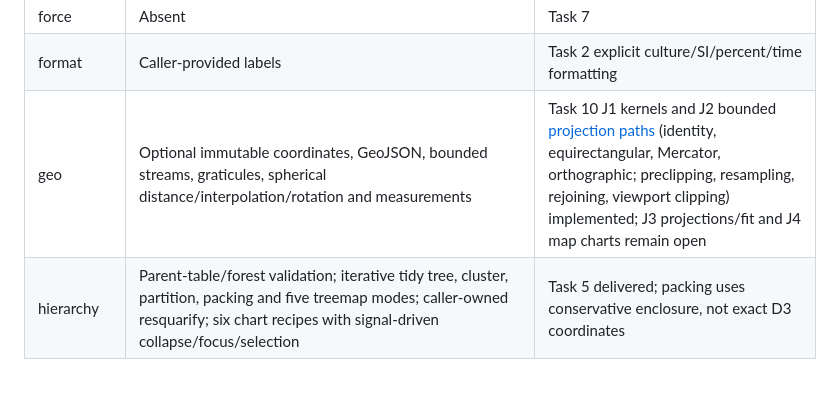
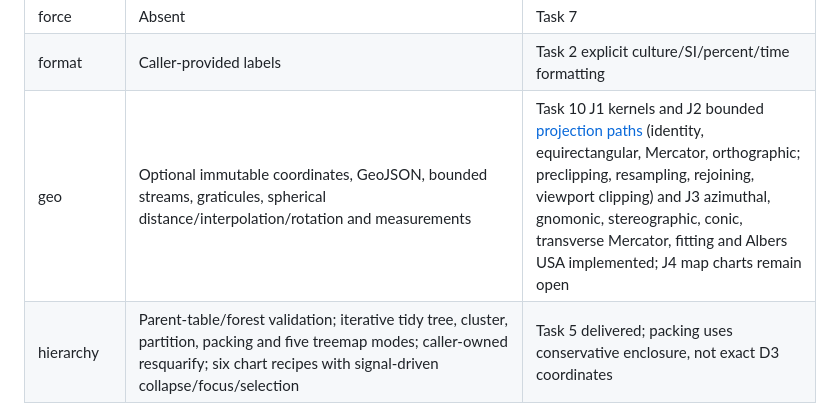
Before and after one commit to ranvier-org/Ranvier.D5, a Markdown page: docs/d3-coverage.md, the part around the change. GitHub-like rendering; blank space fills up the shorter version.

```diff
--- a/docs/d3-coverage.md
+++ b/docs/d3-coverage.md
@@ -18,7 +18,7 @@ Baseline: alpha.1 / 52ef102. This ledger separates algorithms from native infras
 | fetch | .NET/toolkit async IO | Reuse; no network engine |
 | force | Absent | Task 7 |
 | format | Caller-provided labels | Task 2 explicit culture/SI/percent/time formatting |
-| geo | Optional immutable coordinates, GeoJSON, bounded streams, graticules, spherical distance/interpolation/rotation and measurements | Task 10 J1 kernels and J2 bounded [projection paths](geographic-projections.md) (identity, equirectangular, Mercator, orthographic; preclipping, resampling, rejoining, viewport clipping) implemented; J3 projections/fit and J4 map charts remain open |
+| geo | Optional immutable coordinates, GeoJSON, bounded streams, graticules, spherical distance/interpolation/rotation and measurements | Task 10 J1 kernels and J2 bounded [projection paths](geographic-projections.md) (identity, equirectangular, Mercator, orthographic; preclipping, resampling, rejoining, viewport clipping) and J3 azimuthal, gnomonic, stereographic, conic, transverse Mercator, fitting and Albers USA implemented; J4 map charts remain open |
 | hierarchy | Parent-table/forest validation; iterative tidy tree, cluster, partition, packing and five treemap modes; caller-owned resquarify; six chart recipes with signal-driven collapse/focus/selection | Task 5 delivered; packing uses conservative enclosure, not exact D3 coordinates |
 | interpolate | Anime scalar/color facilities; pure D5 Transition | Task 2 public reusable color interpolation, task 4 topology-aware scene transition |
 | path | Immutable SVG commands | Task 2 shapes use existing paths |
```
Also changed, not shown: docs/geographic-projections.md (+46 -2 lines), examples/Ranvier.D5.Gallery/README.md (+9 -0 lines), docs/images/projection-families.png (added), 6 other files.
